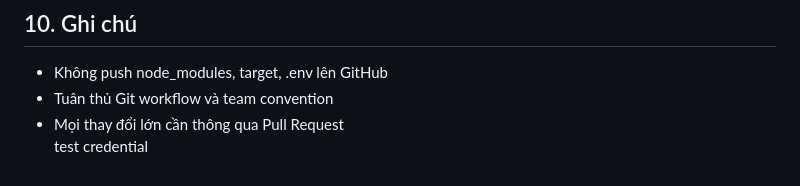
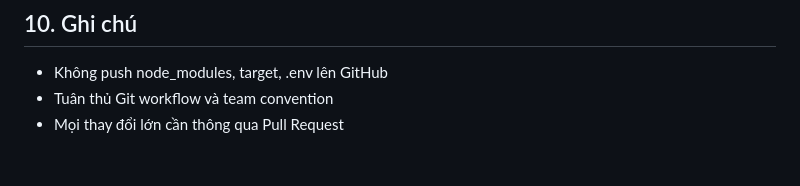
Before and after one commit to do-an-toi-ra-truong/Smart-Industrial-B2B-Marketplace-for-Industrial-Parks, a Markdown page: README.md, the part around the change. Rendered like a GitHub page.

Commit message:
docs: Remove test credential note from README

```diff
--- a/README.md
+++ b/README.md
@@ -152,4 +152,3 @@ Giảng viên Ung Văn Giàu - Project Manager
 - Không push node_modules, target, .env lên GitHub
 - Tuân thủ Git workflow và team convention
 - Mọi thay đổi lớn cần thông qua Pull Request
-test credential
```
